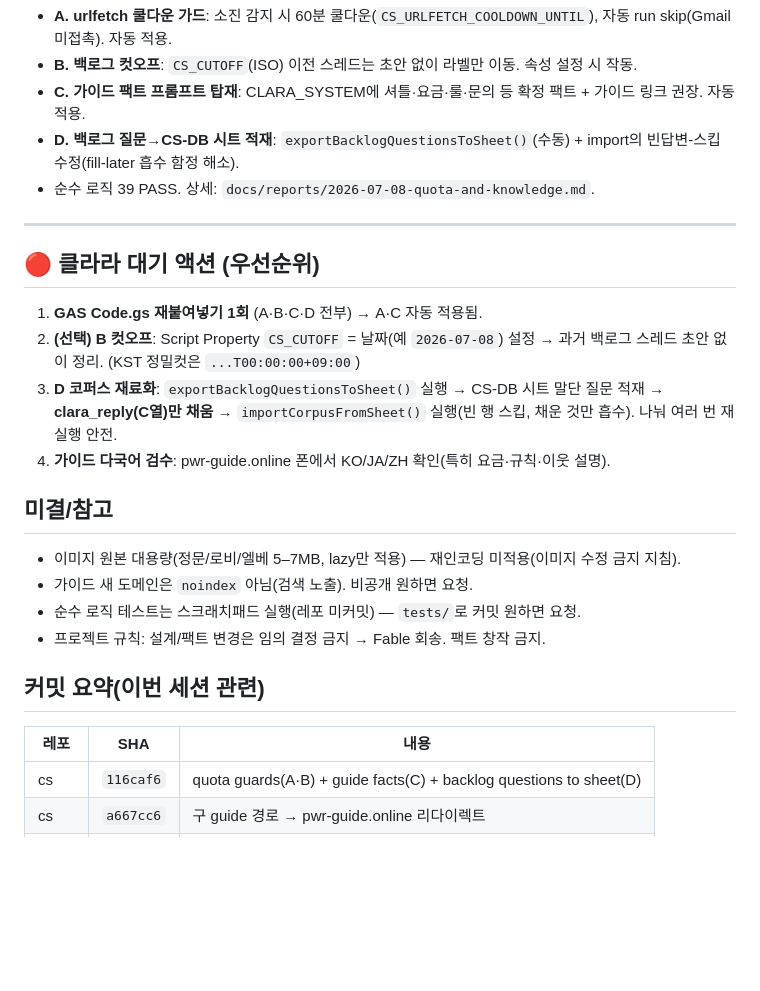
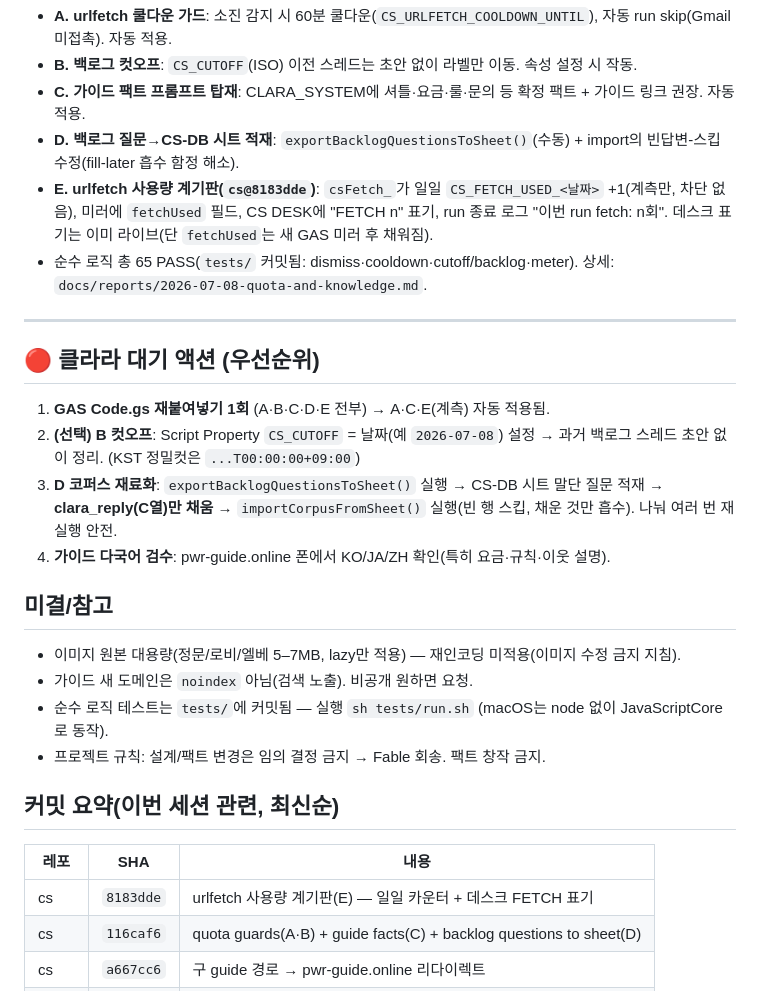
Before and after one commit to pwr-clair/cs, a Markdown page: docs/reports/2026-07-08-handoff.md, the part around the change. GitHub-like rendering; blank space fills up the shorter version.

Commit message:
docs: refresh handoff — add urlfetch meter (E), tests committed
Co-Authored-By: Claude Opus 4.8 <noreply@anthropic.com>

```diff
--- a/docs/reports/2026-07-08-handoff.md
+++ b/docs/reports/2026-07-08-handoff.md
@@ -29,12 +29,13 @@ Code.gs에 4건 반영(아직 **PWR-CS-Engine에 미적용**):
 - **B. 백로그 컷오프**: `CS_CUTOFF`(ISO) 이전 스레드는 초안 없이 라벨만 이동. 속성 설정 시 작동.
 - **C. 가이드 팩트 프롬프트 탑재**: CLARA_SYSTEM에 셔틀·요금·룰·문의 등 확정 팩트 + 가이드 링크 권장. 자동 적용.
 - **D. 백로그 질문→CS-DB 시트 적재**: `exportBacklogQuestionsToSheet()`(수동) + import의 빈답변-스킵 수정(fill-later 흡수 함정 해소).
-- 순수 로직 39 PASS. 상세: `docs/reports/2026-07-08-quota-and-knowledge.md`.
+- **E. urlfetch 사용량 계기판(`cs@8183dde`)**: `csFetch_`가 일일 `CS_FETCH_USED_<날짜>` +1(계측만, 차단 없음), 미러에 `fetchUsed` 필드, CS DESK에 "FETCH n" 표기, run 종료 로그 "이번 run fetch: n회". 데스크 표기는 이미 라이브(단 `fetchUsed`는 새 GAS 미러 후 채워짐).
+- 순수 로직 총 65 PASS(`tests/` 커밋됨: dismiss·cooldown·cutoff/backlog·meter). 상세: `docs/reports/2026-07-08-quota-and-knowledge.md`.
 
 ---
 
 ## 🔴 클라라 대기 액션 (우선순위)
-1. **GAS Code.gs 재붙여넣기 1회** (A·B·C·D 전부) → A·C 자동 적용됨.
+1. **GAS Code.gs 재붙여넣기 1회** (A·B·C·D·E 전부) → A·C·E(계측) 자동 적용됨.
 2. **(선택) B 컷오프**: Script Property `CS_CUTOFF` = 날짜(예 `2026-07-08`) 설정 → 과거 백로그 스레드 초안 없이 정리. (KST 정밀컷은 `...T00:00:00+09:00`)
 3. **D 코퍼스 재료화**: `exportBacklogQuestionsToSheet()` 실행 → CS-DB 시트 말단 질문 적재 → **clara_reply(C열)만 채움** → `importCorpusFromSheet()` 실행(빈 행 스킵, 채운 것만 흡수). 나눠 여러 번 재실행 안전.
 4. **가이드 다국어 검수**: pwr-guide.online 폰에서 KO/JA/ZH 확인(특히 요금·규칙·이웃 설명).
@@ -42,12 +43,13 @@ Code.gs에 4건 반영(아직 **PWR-CS-Engine에 미적용**):
 ## 미결/참고
 - 이미지 원본 대용량(정문/로비/엘베 5–7MB, lazy만 적용) — 재인코딩 미적용(이미지 수정 금지 지침).
 - 가이드 새 도메인은 `noindex` 아님(검색 노출). 비공개 원하면 요청.
-- 순수 로직 테스트는 스크래치패드 실행(레포 미커밋) — `tests/`로 커밋 원하면 요청.
+- 순수 로직 테스트는 `tests/`에 커밋됨 — 실행 `sh tests/run.sh` (macOS는 node 없이 JavaScriptCore로 동작).
 - 프로젝트 규칙: 설계/팩트 변경은 임의 결정 금지 → Fable 회송. 팩트 창작 금지.
 
-## 커밋 요약(이번 세션 관련)
+## 커밋 요약(이번 세션 관련, 최신순)
 | 레포 | SHA | 내용 |
 |---|---|---|
+| cs | `8183dde` | urlfetch 사용량 계기판(E) — 일일 카운터 + 데스크 FETCH 표기 |
 | cs | `116caf6` | quota guards(A·B) + guide facts(C) + backlog questions to sheet(D) |
 | cs | `a667cc6` | 구 guide 경로 → pwr-guide.online 리다이렉트 |
 | cs | `01ce742` | dismiss(단건+일괄) + 대기 수신시각 정렬 |
```
